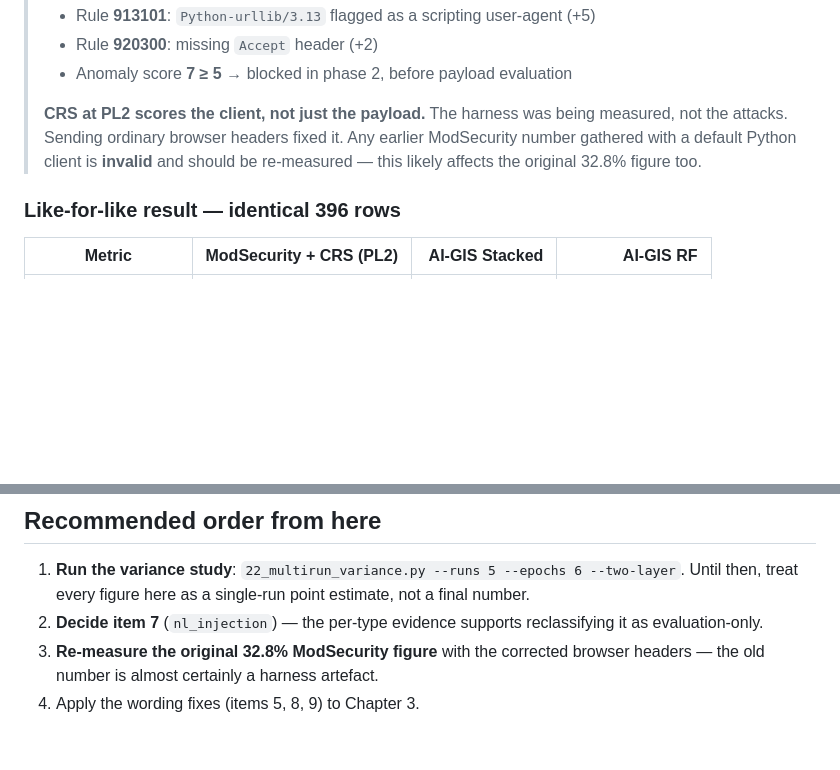
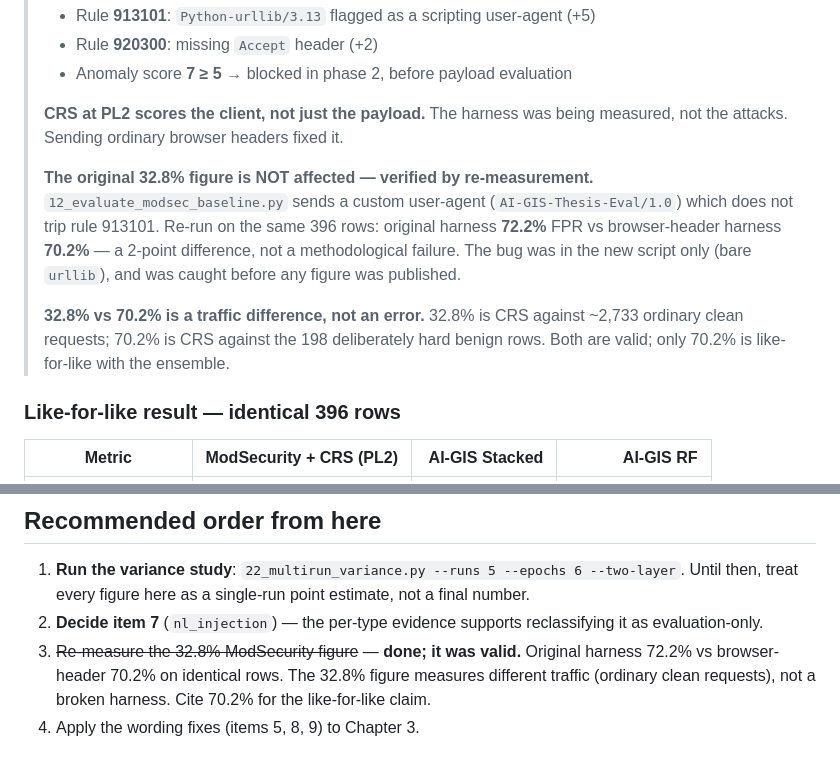
Before and after one commit to Judge09/AI-GIS_dashboard, a Markdown page: dashboard/reports/ADVISER_RESPONSE.md, 2 parts joined by grey strips. Drawn GitHub-style; blank space fills up the shorter version.

```diff
--- a/dashboard/reports/ADVISER_RESPONSE.md
+++ b/dashboard/reports/ADVISER_RESPONSE.md
@@ -199,10 +199,18 @@ the ensemble is scored on.
 > - Anomaly score **7 ≥ 5** → blocked in phase 2, before payload evaluation
 >
 > **CRS at PL2 scores the client, not just the payload.** The harness was being
-> measured, not the attacks. Sending ordinary browser headers fixed it. Any
-> earlier ModSecurity number gathered with a default Python client is
-> **invalid** and should be re-measured — this likely affects the original
-> 32.8% figure too.
+> measured, not the attacks. Sending ordinary browser headers fixed it.
+>
+> **The original 32.8% figure is NOT affected — verified by re-measurement.**
+> `12_evaluate_modsec_baseline.py` sends a custom user-agent
+> (`AI-GIS-Thesis-Eval/1.0`) which does not trip rule 913101. Re-run on the same
+> 396 rows: original harness **72.2%** FPR vs browser-header harness **70.2%** —
+> a 2-point difference, not a methodological failure. The bug was in the new
+> script only (bare `urllib`), and was caught before any figure was published.
+>
+> **32.8% vs 70.2% is a traffic difference, not an error.** 32.8% is CRS against
+> ~2,733 ordinary clean requests; 70.2% is CRS against the 198 deliberately hard
+> benign rows. Both are valid; only 70.2% is like-for-like with the ensemble.
 
 ### Like-for-like result — identical 396 rows
 
@@ -433,6 +441,8 @@ Obfuscation is a solved problem for this detector; **semantics is not.**
    estimate, not a final number.
 2. **Decide item 7** (`nl_injection`) — the per-type evidence supports
    reclassifying it as evaluation-only.
-3. **Re-measure the original 32.8% ModSecurity figure** with the corrected
-   browser headers — the old number is almost certainly a harness artefact.
+3. ~~Re-measure the 32.8% ModSecurity figure~~ — **done; it was valid.**
+   Original harness 72.2% vs browser-header 70.2% on identical rows. The 32.8%
+   figure measures different traffic (ordinary clean requests), not a broken
+   harness. Cite 70.2% for the like-for-like claim.
 4. Apply the wording fixes (items 5, 8, 9) to Chapter 3.
```
Also changed, not shown: README.md (+11 -5 lines), dashboard/reports/ADVISER_REPORT.md (+17 -7 lines).
